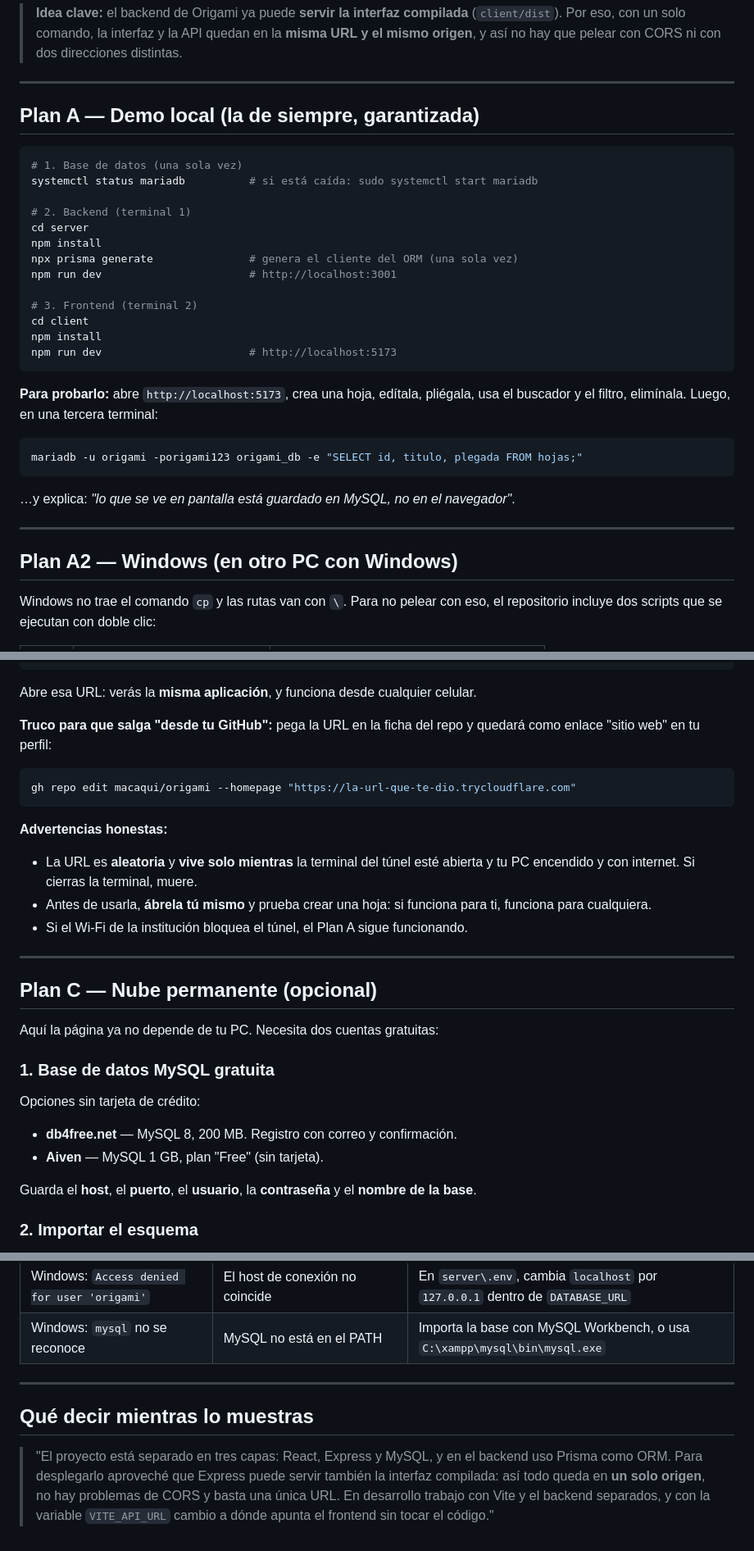
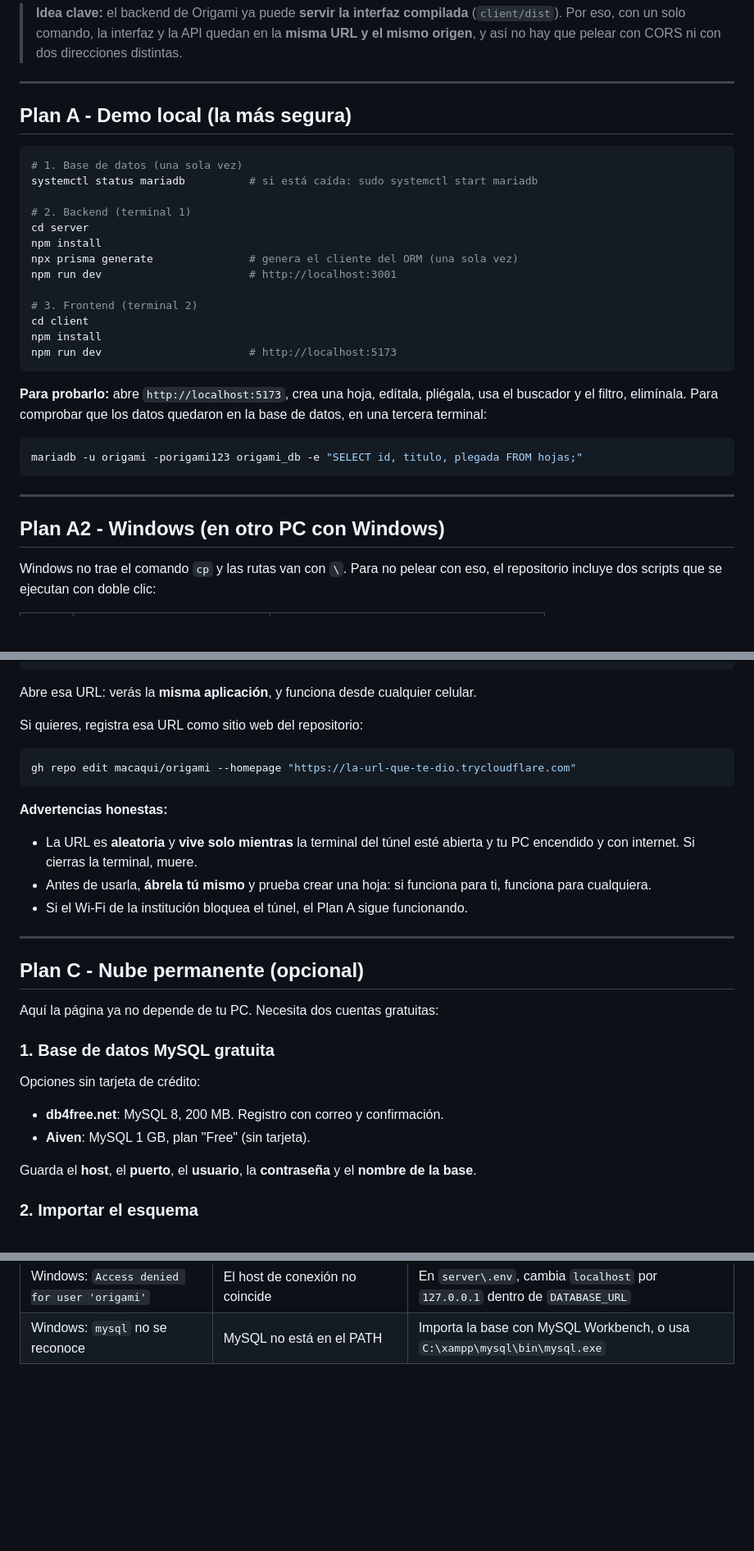
Before and after one commit to macaqui/origami, a Markdown page: docs/despliegue.md, 3 parts joined by grey strips. Shown at 82% size. Drawn GitHub-style; blank space fills up the shorter version.

````diff
--- a/docs/despliegue.md
+++ b/docs/despliegue.md
@@ -17,7 +17,7 @@ Tres formas de mostrar Origami, de la más segura a la más "profesional". Usa l
 
 ---
 
-## Plan A — Demo local (la de siempre, garantizada)
+## Plan A - Demo local (la más segura)
 
 ```bash
 # 1. Base de datos (una sola vez)
@@ -36,17 +36,16 @@ npm run dev                       # http://localhost:5173
 ```
 
 **Para probarlo:** abre `http://localhost:5173`, crea una hoja, edítala,
-pliégala, usa el buscador y el filtro, elimínala. Luego, en una tercera terminal:
+pliégala, usa el buscador y el filtro, elimínala. Para comprobar que los datos
+quedaron en la base de datos, en una tercera terminal:
 
 ```bash
 mariadb -u origami -porigami123 origami_db -e "SELECT id, titulo, plegada FROM hojas;"
 ```
 
-…y explica: *"lo que se ve en pantalla está guardado en MySQL, no en el navegador"*.
-
 ---
 
-## Plan A2 — Windows (en otro PC con Windows)
+## Plan A2 - Windows (en otro PC con Windows)
 
 Windows no trae el comando `cp` y las rutas van con `\`. Para no pelear con eso,
 el repositorio incluye dos scripts que se ejecutan con doble clic:
@@ -127,8 +126,7 @@ cloudflared tunnel --url http://localhost:3001
 
 Abre esa URL: verás la **misma aplicación**, y funciona desde cualquier celular.
 
-**Truco para que salga "desde tu GitHub":** pega la URL en la ficha del repo y
-quedará como enlace "sitio web" en tu perfil:
+Si quieres, registra esa URL como sitio web del repositorio:
 
 ```bash
 gh repo edit macaqui/origami --homepage "https://la-url-que-te-dio.trycloudflare.com"
@@ -144,7 +142,7 @@ gh repo edit macaqui/origami --homepage "https://la-url-que-te-dio.trycloudflare
 
 ---
 
-## Plan C — Nube permanente (opcional)
+## Plan C - Nube permanente (opcional)
 
 Aquí la página ya no depende de tu PC. Necesita dos cuentas gratuitas:
 
@@ -152,8 +150,8 @@ Aquí la página ya no depende de tu PC. Necesita dos cuentas gratuitas:
 
 Opciones sin tarjeta de crédito:
 
-- **db4free.net** — MySQL 8, 200 MB. Registro con correo y confirmación.
-- **Aiven** — MySQL 1 GB, plan "Free" (sin tarjeta).
+- **db4free.net**: MySQL 8, 200 MB. Registro con correo y confirmación.
+- **Aiven**: MySQL 1 GB, plan "Free" (sin tarjeta).
 
 Guarda el **host**, el **puerto**, el **usuario**, la **contraseña** y el
 **nombre de la base**.
@@ -222,14 +220,3 @@ gh repo edit macaqui/origami --homepage "https://origami-xxxx.onrender.com"
 | Windows: `'cp' no se reconoce como comando` | Usaste comandos de Linux | Usa `iniciar-windows.bat`, o `copy` en vez de `cp` |
 | Windows: `Access denied for user 'origami'` | El host de conexión no coincide | En `server\.env`, cambia `localhost` por `127.0.0.1` dentro de `DATABASE_URL` |
 | Windows: `mysql` no se reconoce | MySQL no está en el PATH | Importa la base con MySQL Workbench, o usa `C:\xampp\mysql\bin\mysql.exe` |
-
----
-
-## Qué decir mientras lo muestras
-
-> "El proyecto está separado en tres capas: React, Express y MySQL, y en el
-> backend uso Prisma como ORM. Para
-> desplegarlo aproveché que Express puede servir también la interfaz compilada:
-> así todo queda en **un solo origen**, no hay problemas de CORS y basta una
-> única URL. En desarrollo trabajo con Vite y el backend separados, y con la
-> variable `VITE_API_URL` cambio a dónde apunta el frontend sin tocar el código."
````
Also changed, not shown: other parts of docs/despliegue.md (+3 -3 lines), README.md (+18 -18 lines), docs/captura-app.jpeg, 15 other files.
